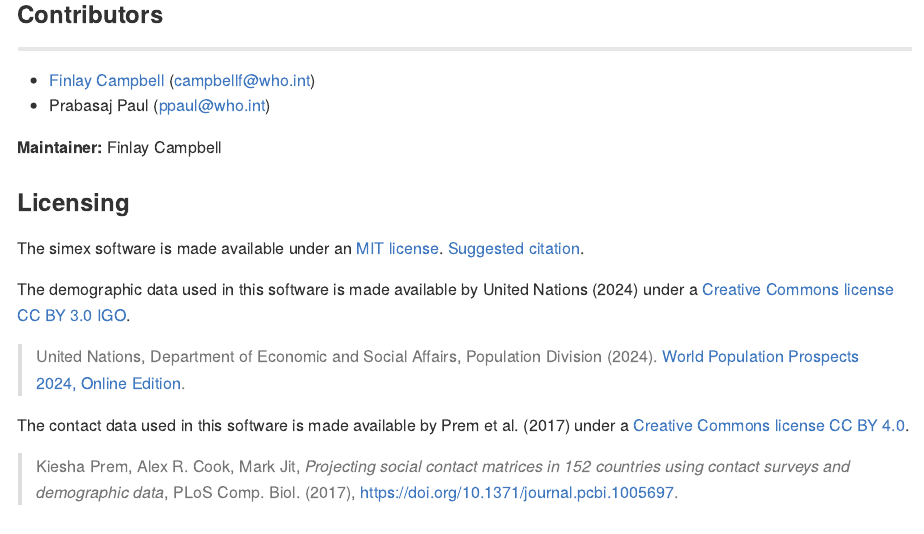
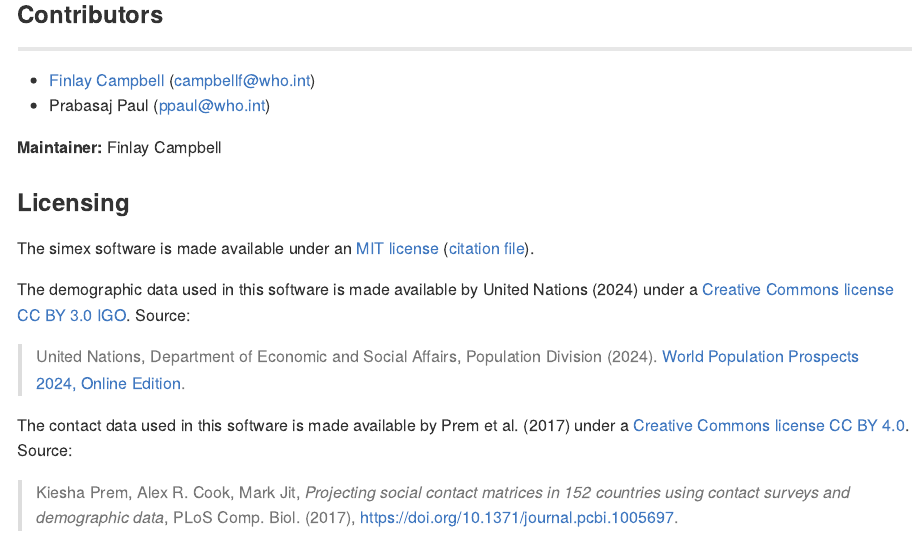
Before and after one commit to WHO-Collaboratory/simex, an R Markdown document (README.Rmd): the page in a window 1100 px wide, from 12630 px down. The pictures show the output file README.md that the author committed with the source, drawn offline in the style of GitHub; badge pictures from the web are left out.

Commit message:
added licenses and citation

```diff
--- a/README.Rmd
+++ b/README.Rmd
@@ -266,10 +266,10 @@
 
 ### Licensing
 
-The simex software is made available under an [MIT license](LICENSE.md). [Suggested citation](CITATION.cff).
+The simex software is made available under an [MIT license](LICENSE.md) ([citation file](CITATION.cff)).
 
-The demographic data used in this software is made available by United Nations (2024) under a [Creative Commons license CC BY 3.0 IGO](http://creativecommons.org/licenses/by/3.0/igo/).
+The demographic data used in this software is made available by United Nations (2024) under a [Creative Commons license CC BY 3.0 IGO](http://creativecommons.org/licenses/by/3.0/igo/). Source:
 > United Nations, Department of Economic and Social Affairs, Population Division (2024). [World Population Prospects 2024, Online Edition](https://population.un.org/wpp/).
 
-The contact data used in this software is made available by Prem et al. (2017) under a [Creative Commons license CC BY 4.0](https://creativecommons.org/licenses/by/4.0/).
+The contact data used in this software is made available by Prem et al. (2017) under a [Creative Commons license CC BY 4.0](https://creativecommons.org/licenses/by/4.0/). Source:
 > Kiesha Prem, Alex R. Cook, Mark Jit, *Projecting social contact matrices in 152 countries using contact surveys and demographic data*, PLoS Comp. Biol. (2017), https://doi.org/10.1371/journal.pcbi.1005697.
```
Also changed, not shown: README.md.
